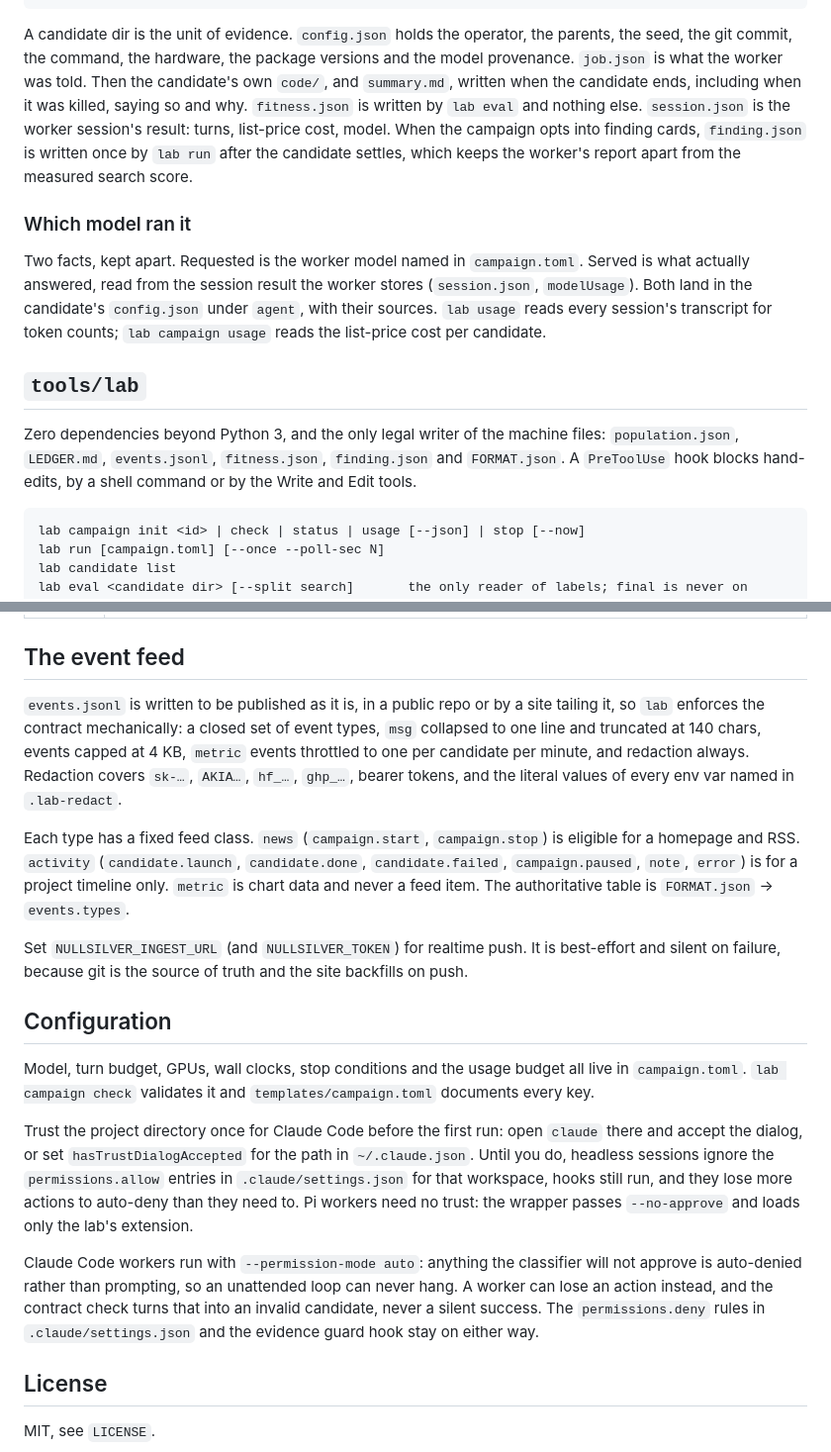
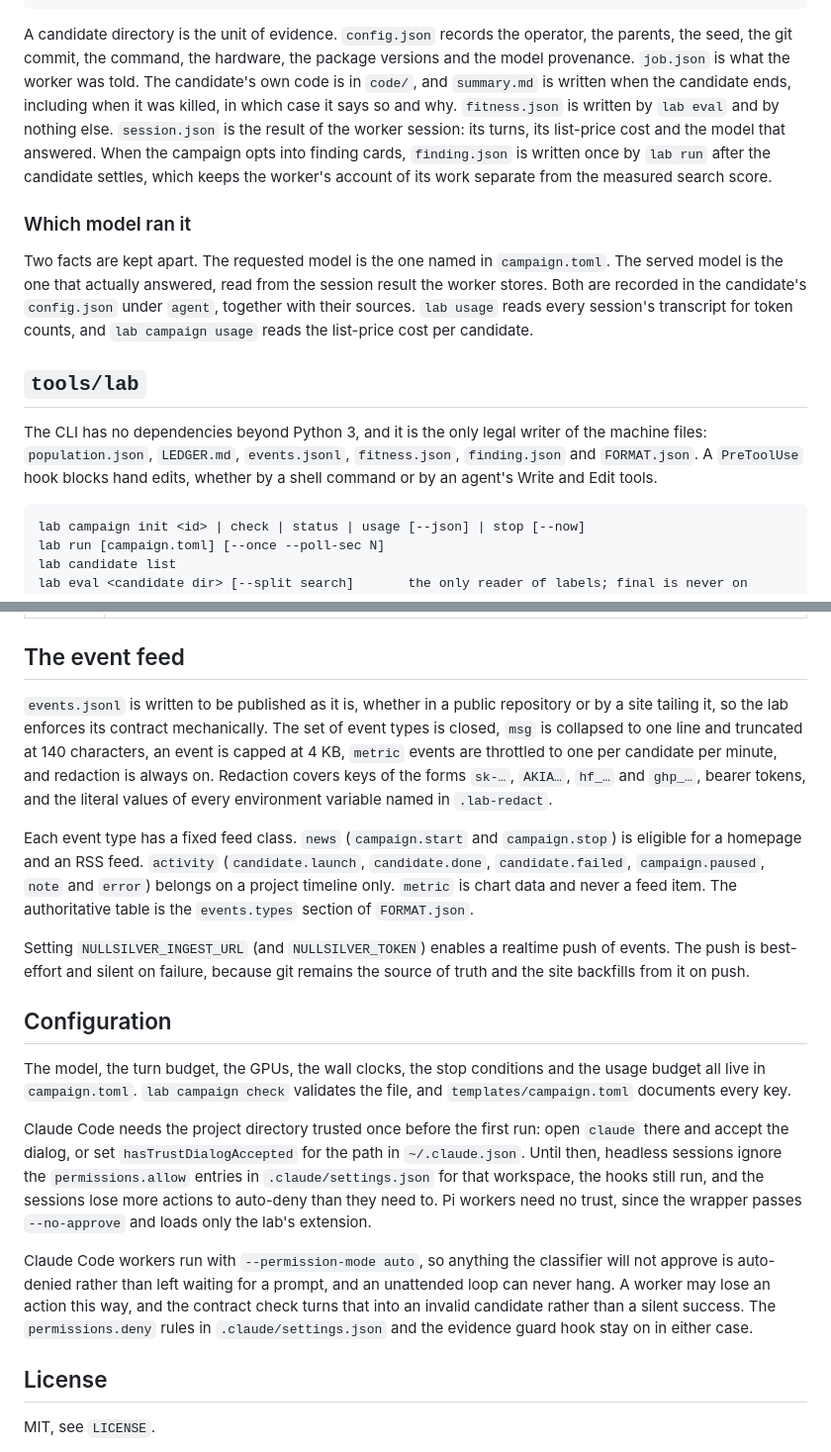
Before and after one commit to nullsilver-labs/labloop, a Markdown page: README.md, 2 parts joined by grey strips. Shown at 99% size. Rendered like a GitHub page.

````diff
--- a/README.md
+++ b/README.md
@@ -165,29 +186,30 @@ docs/                # campaign-setup.md, labeval.md, the dated result write-ups
 scripts/             # acceptance.sh and its fixtures, sync-project.sh
 ```
 
-A candidate dir is the unit of evidence. `config.json` holds the operator, the parents,
-the seed, the git commit, the command, the hardware, the package versions and the model
-provenance. `job.json` is what the worker was told. Then the candidate's own `code/`, and
-`summary.md`, written when the candidate ends, including when it was killed, saying so
-and why. `fitness.json` is written by `lab eval` and nothing else. `session.json` is the
-worker session's result: turns, list-price cost, model. When the campaign opts into
-finding cards, `finding.json` is written once by `lab run` after the candidate settles,
-which keeps the worker's report apart from the measured search score.
+A candidate directory is the unit of evidence. `config.json` records the operator, the
+parents, the seed, the git commit, the command, the hardware, the package versions and
+the model provenance. `job.json` is what the worker was told. The candidate's own code is
+in `code/`, and `summary.md` is written when the candidate ends, including when it was
+killed, in which case it says so and why. `fitness.json` is written by `lab eval` and by
+nothing else. `session.json` is the result of the worker session: its turns, its
+list-price cost and the model that answered. When the campaign opts into finding cards,
+`finding.json` is written once by `lab run` after the candidate settles, which keeps the
+worker's account of its work separate from the measured search score.
 
 ### Which model ran it
 
-Two facts, kept apart. Requested is the worker model named in `campaign.toml`. Served is
-what actually answered, read from the session result the worker stores (`session.json`,
-`modelUsage`). Both land in the candidate's `config.json` under `agent`, with their
-sources. `lab usage` reads every session's transcript for token counts; `lab campaign
-usage` reads the list-price cost per candidate.
+Two facts are kept apart. The requested model is the one named in `campaign.toml`. The
+served model is the one that actually answered, read from the session result the worker
+stores. Both are recorded in the candidate's `config.json` under `agent`, together with
+their sources. `lab usage` reads every session's transcript for token counts, and
+`lab campaign usage` reads the list-price cost per candidate.
 
 ## `tools/lab`
 
-Zero dependencies beyond Python 3, and the only legal writer of the machine files:
-`population.json`, `LEDGER.md`, `events.jsonl`, `fitness.json`, `finding.json` and
-`FORMAT.json`. A `PreToolUse` hook blocks hand-edits, by a shell command or by the
-Write and Edit tools.
+The CLI has no dependencies beyond Python 3, and it is the only legal writer of the
+machine files: `population.json`, `LEDGER.md`, `events.jsonl`, `fitness.json`,
+`finding.json` and `FORMAT.json`. A `PreToolUse` hook blocks hand edits, whether by a
+shell command or by an agent's Write and Edit tools.
 
 ```
 lab campaign init <id> | check | status | usage [--json] | stop [--now]
@@ -241,40 +263,42 @@ optional key.
 
 ## The event feed
 
-`events.jsonl` is written to be published as it is, in a public repo or by a site tailing
-it, so `lab` enforces the contract mechanically: a closed set of event types, `msg`
-collapsed to one line and truncated at 140 chars, events capped at 4 KB, `metric` events
-throttled to one per candidate per minute, and redaction always. Redaction covers `sk-…`,
-`AKIA…`, `hf_…`, `ghp_…`, bearer tokens, and the literal values of every env var named in
+`events.jsonl` is written to be published as it is, whether in a public repository or by
+a site tailing it, so the lab enforces its contract mechanically. The set of event types
+is closed, `msg` is collapsed to one line and truncated at 140 characters, an event is
+capped at 4 KB, `metric` events are throttled to one per candidate per minute, and
+redaction is always on. Redaction covers keys of the forms `sk-…`, `AKIA…`, `hf_…` and
+`ghp_…`, bearer tokens, and the literal values of every environment variable named in
 `.lab-redact`.
 
-Each type has a fixed feed class. `news` (`campaign.start`, `campaign.stop`) is eligible
-for a homepage and RSS. `activity` (`candidate.launch`, `candidate.done`,
-`candidate.failed`, `campaign.paused`, `note`, `error`) is for a project timeline only.
-`metric` is chart data and never a feed item. The authoritative table is `FORMAT.json` →
-`events.types`.
+Each event type has a fixed feed class. `news` (`campaign.start` and `campaign.stop`) is
+eligible for a homepage and an RSS feed. `activity` (`candidate.launch`,
+`candidate.done`, `candidate.failed`, `campaign.paused`, `note` and `error`) belongs on a
+project timeline only. `metric` is chart data and never a feed item. The authoritative
+table is the `events.types` section of `FORMAT.json`.
 
-Set `NULLSILVER_INGEST_URL` (and `NULLSILVER_TOKEN`) for realtime push. It is best-effort
-and silent on failure, because git is the source of truth and the site backfills on push.
+Setting `NULLSILVER_INGEST_URL` (and `NULLSILVER_TOKEN`) enables a realtime push of
+events. The push is best-effort and silent on failure, because git remains the source of
+truth and the site backfills from it on push.
 
 ## Configuration
 
-Model, turn budget, GPUs, wall clocks, stop conditions and the usage budget all live in
-`campaign.toml`. `lab campaign check` validates it and `templates/campaign.toml`
-documents every key.
+The model, the turn budget, the GPUs, the wall clocks, the stop conditions and the usage
+budget all live in `campaign.toml`. `lab campaign check` validates the file, and
+`templates/campaign.toml` documents every key.
 
-Trust the project directory once for Claude Code before the first run: open `claude`
+Claude Code needs the project directory trusted once before the first run: open `claude`
 there and accept the dialog, or set `hasTrustDialogAccepted` for the path in
-`~/.claude.json`. Until you do, headless sessions ignore the `permissions.allow` entries
-in `.claude/settings.json` for that workspace, hooks still run, and they lose more actions
-to auto-deny than they need to. Pi workers need no trust: the wrapper passes
-`--no-approve` and loads only the lab's extension.
+`~/.claude.json`. Until then, headless sessions ignore the `permissions.allow` entries
+in `.claude/settings.json` for that workspace, the hooks still run, and the sessions
+lose more actions to auto-deny than they need to. Pi workers need no trust, since the
+wrapper passes `--no-approve` and loads only the lab's extension.
 
-Claude Code workers run with `--permission-mode auto`: anything the classifier will not
-approve is auto-denied rather than prompting, so an unattended loop can never hang. A
-worker can lose an action instead, and the contract check turns that into an invalid
-candidate, never a silent success. The `permissions.deny` rules in
-`.claude/settings.json` and the evidence guard hook stay on either way.
+Claude Code workers run with `--permission-mode auto`, so anything the classifier will
+not approve is auto-denied rather than left waiting for a prompt, and an unattended loop
+can never hang. A worker may lose an action this way, and the contract check turns that
+into an invalid candidate rather than a silent success. The `permissions.deny` rules in
+`.claude/settings.json` and the evidence guard hook stay on in either case.
 
 ## License
 
````
Also changed, not shown: other parts of README.md (+123 -102 lines).
